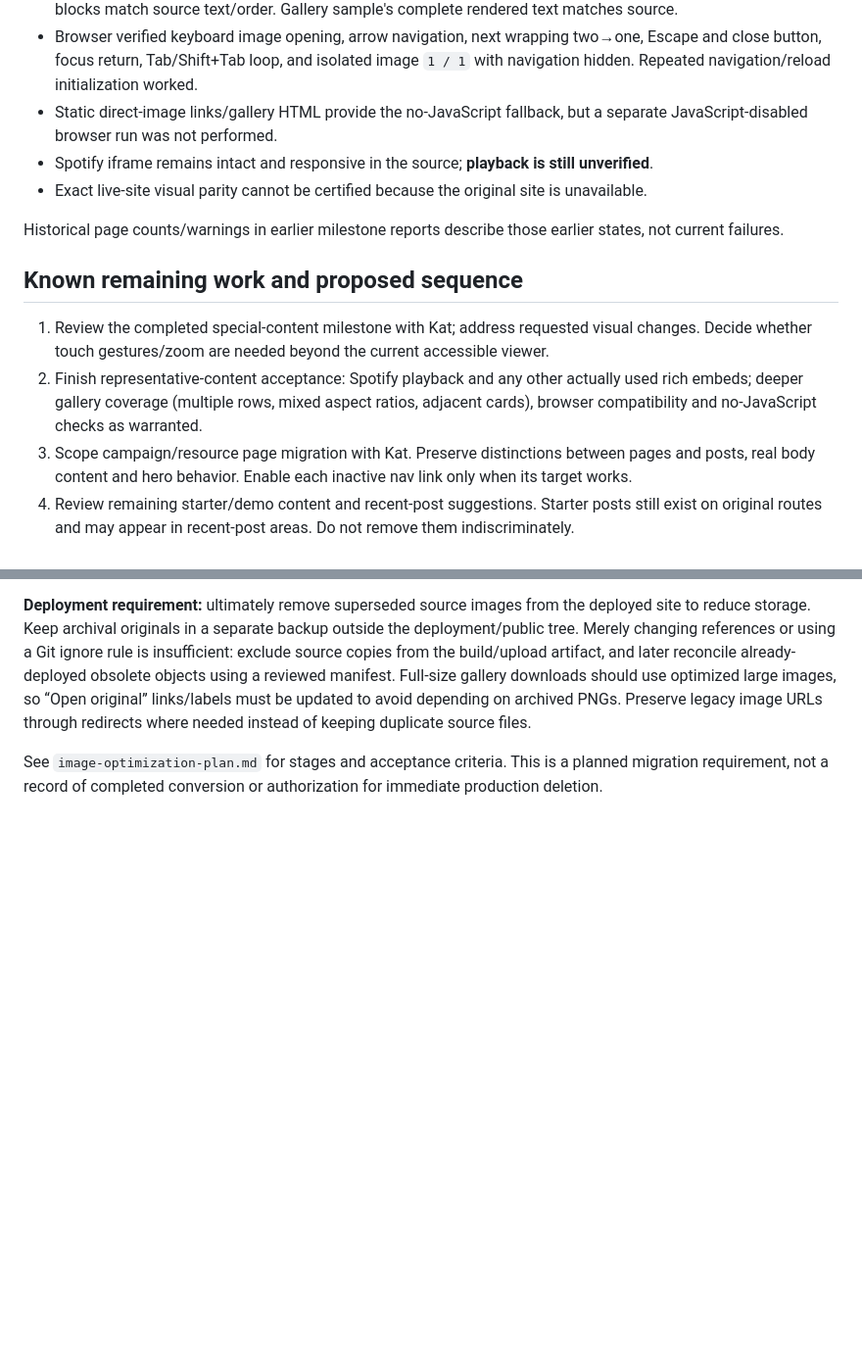
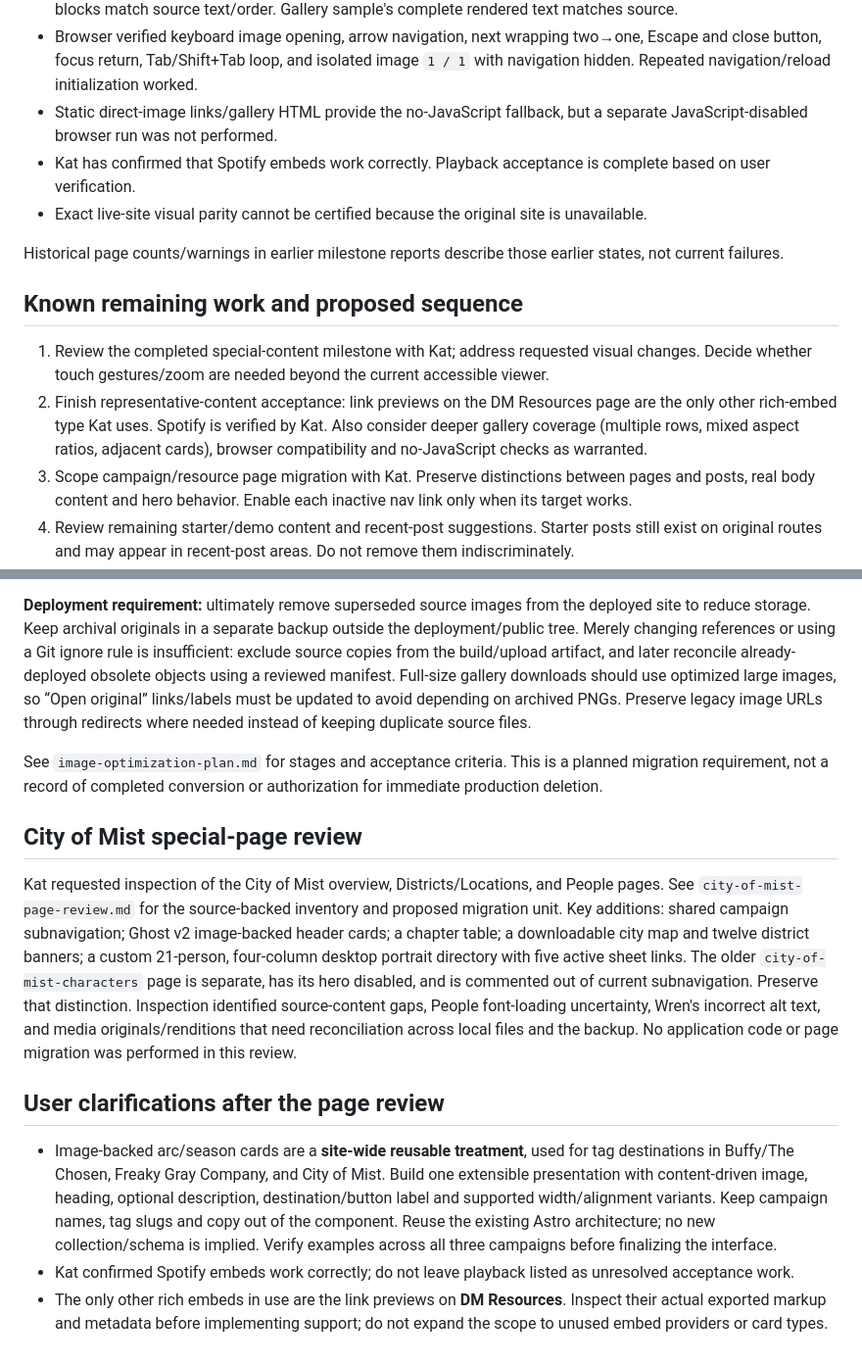
Before and after one commit to kwhite/leota-astro, a Markdown page: docs/PROJECT_HANDOFF.md, 2 parts joined by grey strips. Shown at 98% size. Rendered like a GitHub page; blank space fills up the shorter version.

Commit message:
docs: scope campaign pages and shared content cards

```diff
--- a/docs/PROJECT_HANDOFF.md
+++ b/docs/PROJECT_HANDOFF.md
@@ -114,7 +114,7 @@ Latest production build: **52 pages**, no warnings. XML feeds parse successfully
 - Complete complex-post rendered text matches export after normalizing existing smart punctuation. All special blocks match source text/order. Gallery sample's complete rendered text matches source.
 - Browser verified keyboard image opening, arrow navigation, next wrapping two→one, Escape and close button, focus return, Tab/Shift+Tab loop, and isolated image `1 / 1` with navigation hidden. Repeated navigation/reload initialization worked.
 - Static direct-image links/gallery HTML provide the no-JavaScript fallback, but a separate JavaScript-disabled browser run was not performed.
-- Spotify iframe remains intact and responsive in the source; **playback is still unverified**.
+- Kat has confirmed that Spotify embeds work correctly. Playback acceptance is complete based on user verification.
 - Exact live-site visual parity cannot be certified because the original site is unavailable.
 
 Historical page counts/warnings in earlier milestone reports describe those earlier states, not current failures.
@@ -122,7 +122,7 @@ Historical page counts/warnings in earlier milestone reports describe those earl
 ## Known remaining work and proposed sequence
 
 1. Review the completed special-content milestone with Kat; address requested visual changes. Decide whether touch gestures/zoom are needed beyond the current accessible viewer.
-2. Finish representative-content acceptance: Spotify playback and any other actually used rich embeds; deeper gallery coverage (multiple rows, mixed aspect ratios, adjacent cards), browser compatibility and no-JavaScript checks as warranted.
+2. Finish representative-content acceptance: link previews on the DM Resources page are the only other rich-embed type Kat uses. Spotify is verified by Kat. Also consider deeper gallery coverage (multiple rows, mixed aspect ratios, adjacent cards), browser compatibility and no-JavaScript checks as warranted.
 3. Scope campaign/resource page migration with Kat. Preserve distinctions between pages and posts, real body content and hero behavior. Enable each inactive nav link only when its target works.
 4. Review remaining starter/demo content and recent-post suggestions. Starter posts still exist on original routes and may appear in recent-post areas. Do not remove them indiscriminately.
 5. After local prototype acceptance, design a repeatable export converter and bulk-media process: dry-run report, source→target mapping, draft/page/post separation, collision checks, unsupported-card reporting, and preserved captions/links/metadata. Include the automated PNG-to-WebP pipeline described in `image-optimization-plan.md`: prototype pilot, reviewed quality settings, responsive sizes where useful, reference rewriting, validation, and a deployment manifest that excludes replaced source images. Preserve originals in the separate backup, not in the deployed site.
@@ -158,3 +158,13 @@ Kat wants the migration workflow to convert existing PNGs to optimized WebPs and
 **Deployment requirement:** ultimately remove superseded source images from the deployed site to reduce storage. Keep archival originals in a separate backup outside the deployment/public tree. Merely changing references or using a Git ignore rule is insufficient: exclude source copies from the build/upload artifact, and later reconcile already-deployed obsolete objects using a reviewed manifest. Full-size gallery downloads should use optimized large images, so “Open original” links/labels must be updated to avoid depending on archived PNGs. Preserve legacy image URLs through redirects where needed instead of keeping duplicate source files.
 
 See `image-optimization-plan.md` for stages and acceptance criteria. This is a planned migration requirement, not a record of completed conversion or authorization for immediate production deletion.
+
+## City of Mist special-page review
+
+Kat requested inspection of the City of Mist overview, Districts/Locations, and People pages. See `city-of-mist-page-review.md` for the source-backed inventory and proposed migration unit. Key additions: shared campaign subnavigation; Ghost v2 image-backed header cards; a chapter table; a downloadable city map and twelve district banners; a custom 21-person, four-column desktop portrait directory with five active sheet links. The older `city-of-mist-characters` page is separate, has its hero disabled, and is commented out of current subnavigation. Preserve that distinction. Inspection identified source-content gaps, People font-loading uncertainty, Wren's incorrect alt text, and media originals/renditions that need reconciliation across local files and the backup. No application code or page migration was performed in this review.
+
+## User clarifications after the page review
+
+- Image-backed arc/season cards are a **site-wide reusable treatment**, used for tag destinations in Buffy/The Chosen, Freaky Gray Company, and City of Mist. Build one extensible presentation with content-driven image, heading, optional description, destination/button label and supported width/alignment variants. Keep campaign names, tag slugs and copy out of the component. Reuse the existing Astro architecture; no new collection/schema is implied. Verify examples across all three campaigns before finalizing the interface.
+- Kat confirmed Spotify embeds work correctly; do not leave playback listed as unresolved acceptance work.
+- The only other rich embeds in use are the link previews on **DM Resources**. Inspect their actual exported markup and metadata before implementing support; do not expand the scope to unused embed providers or card types.
```
Also changed, not shown: docs/city-of-mist-page-review.md (added, +82 -0 lines).
